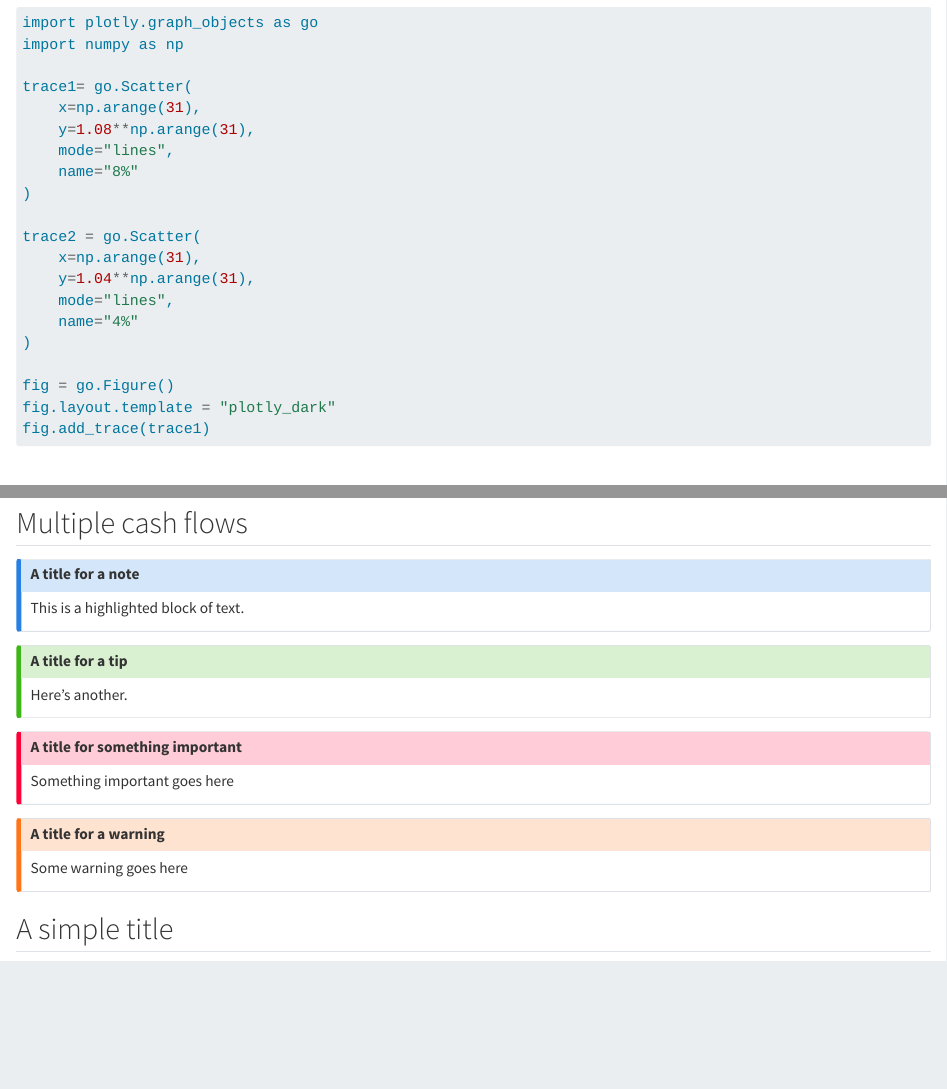
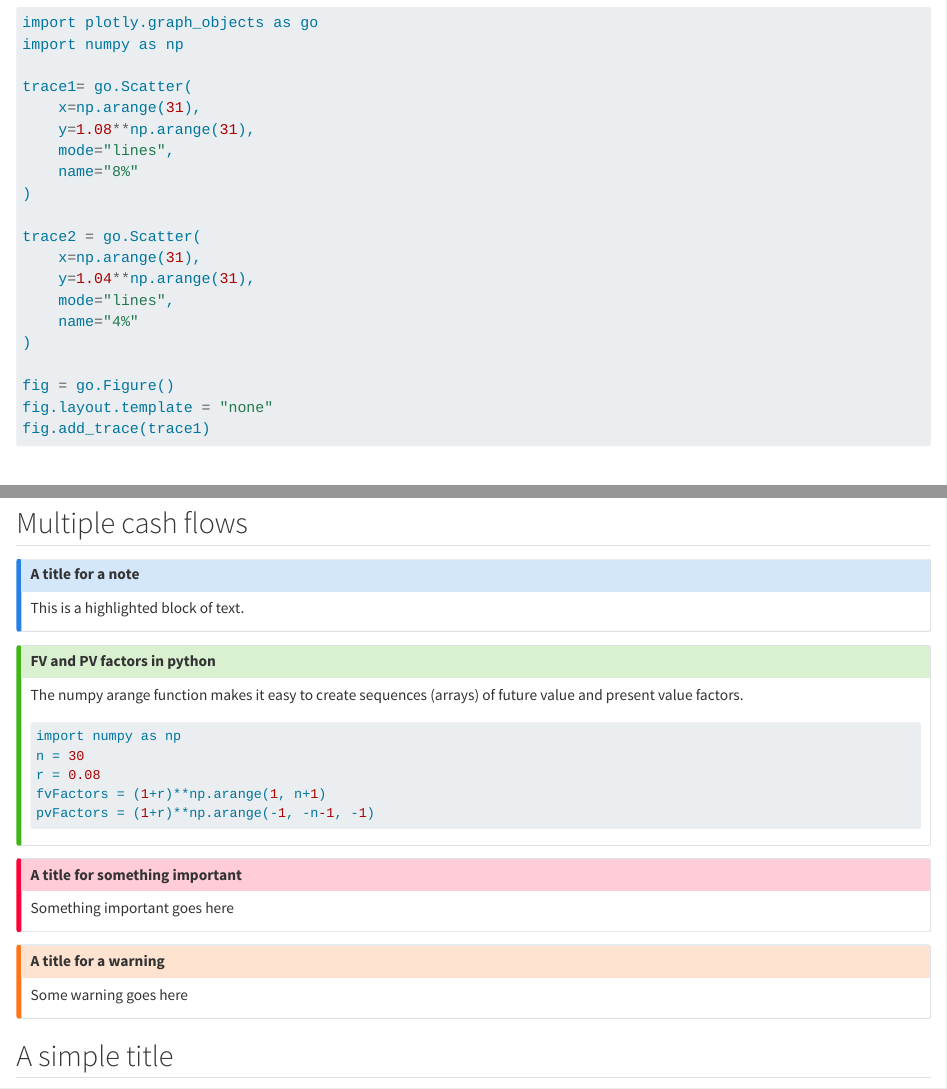
Before and after one commit to bbcx-investments/bbcx-investments.github.io, a Quarto document (book/miracle.qmd): the page in a window 1100 px wide, from 210 px down, and a second part further down, joined at a grey line. Rendered offline with R 4.5, knitr and Pandoc in place of Quarto, with nearby package versions.

````diff
--- a/book/miracle.qmd
+++ b/book/miracle.qmd
@@ -27,7 +27,7 @@
 )
 
 fig = go.Figure()
-fig.layout.template = "plotly_dark"
+fig.layout.template = "none"
 fig.add_trace(trace1)
 fig.add_trace(trace2)
 fig.update_traces(
@@ -132,5 +132,6 @@
 :::
 
 ::: callout-tip
-## A title for a tip
-Here's another.
+## FV and PV factors in python
+
+The numpy arange function makes it easy to create sequences (arrays) of future value and present value factors.
@@ -137,3 +139,9 @@
+import numpy as np
+n = 30
+r = 0.08
+fvFactors = (1+r)**np.arange(1, n+1)
+pvFactors = (1+r)**np.arange(-1, -n-1, -1)
+```
 :::
 
 ::: callout-important
````
Also changed, not shown: book/miracle.qmd (3 more changed lines), 3 other files.
